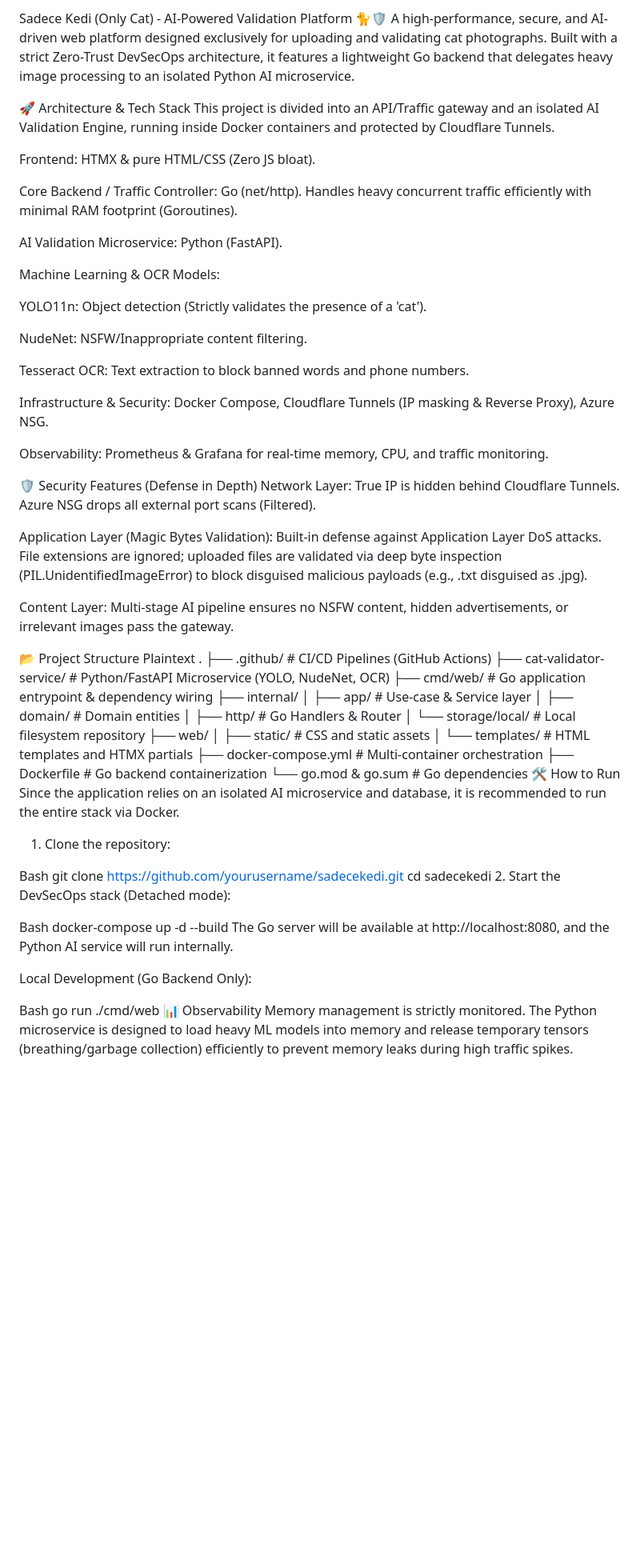
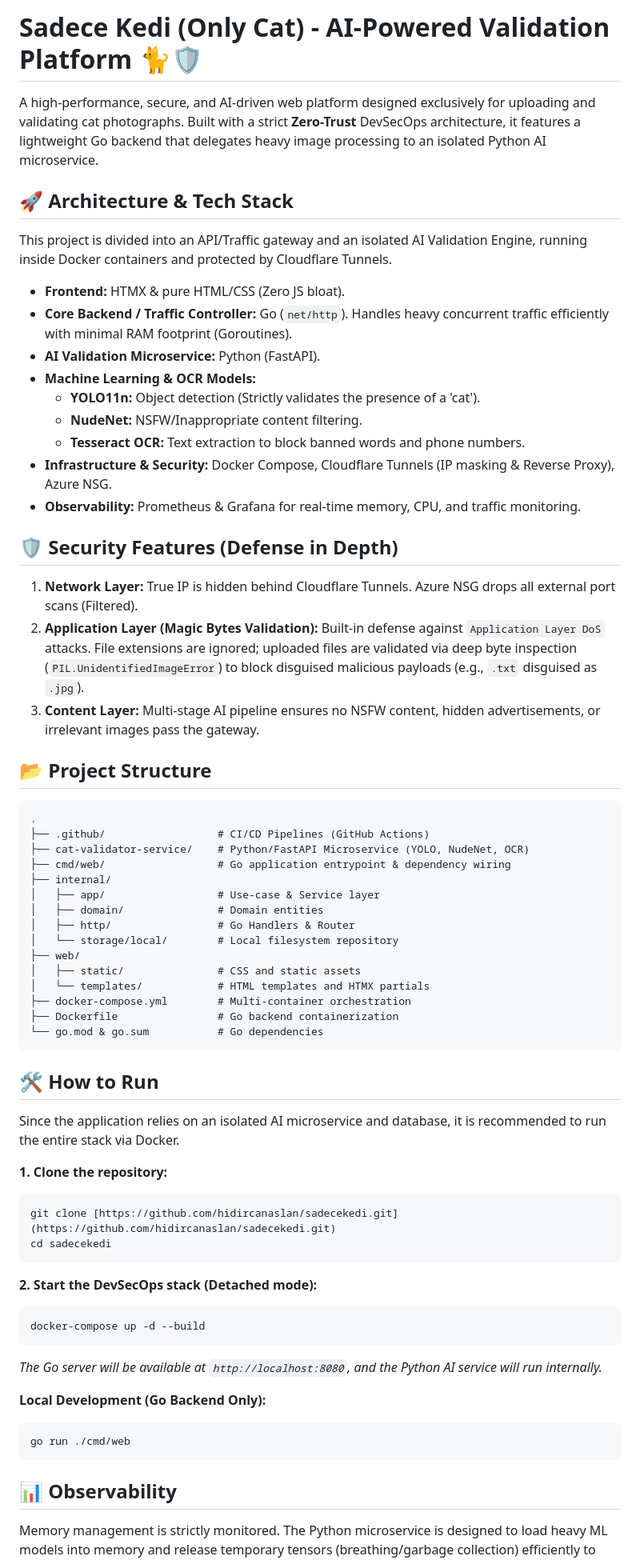
Before and after one commit to hidircan0/Sadecekedi., a Markdown page: README.md, the part around the change. Shown at 80% size. GitHub-like rendering; blank space fills up the shorter version.

Commit message:
Refactor README for improved structure and clarity

````diff
--- a/README.md
+++ b/README.md
@@ -1,36 +1,29 @@
-Sadece Kedi (Only Cat) - AI-Powered Validation Platform 🐈🛡️
-A high-performance, secure, and AI-driven web platform designed exclusively for uploading and validating cat photographs. Built with a strict Zero-Trust DevSecOps architecture, it features a lightweight Go backend that delegates heavy image processing to an isolated Python AI microservice.
+# Sadece Kedi (Only Cat) - AI-Powered Validation Platform 🐈🛡️
 
-🚀 Architecture & Tech Stack
+A high-performance, secure, and AI-driven web platform designed exclusively for uploading and validating cat photographs. Built with a strict **Zero-Trust** DevSecOps architecture, it features a lightweight Go backend that delegates heavy image processing to an isolated Python AI microservice.
+
+## 🚀 Architecture & Tech Stack
+
 This project is divided into an API/Traffic gateway and an isolated AI Validation Engine, running inside Docker containers and protected by Cloudflare Tunnels.
 
-Frontend: HTMX & pure HTML/CSS (Zero JS bloat).
+* **Frontend:** HTMX & pure HTML/CSS (Zero JS bloat).
+* **Core Backend / Traffic Controller:** Go (`net/http`). Handles heavy concurrent traffic efficiently with minimal RAM footprint (Goroutines).
+* **AI Validation Microservice:** Python (FastAPI).
+* **Machine Learning & OCR Models:**
+  * **YOLO11n:** Object detection (Strictly validates the presence of a 'cat').
+  * **NudeNet:** NSFW/Inappropriate content filtering.
+  * **Tesseract OCR:** Text extraction to block banned words and phone numbers.
+* **Infrastructure & Security:** Docker Compose, Cloudflare Tunnels (IP masking & Reverse Proxy), Azure NSG.
+* **Observability:** Prometheus & Grafana for real-time memory, CPU, and traffic monitoring.
 
-Core Backend / Traffic Controller: Go (net/http). Handles heavy concurrent traffic efficiently with minimal RAM footprint (Goroutines).
+## 🛡️ Security Features (Defense in Depth)
 
-AI Validation Microservice: Python (FastAPI).
+1. **Network Layer:** True IP is hidden behind Cloudflare Tunnels. Azure NSG drops all external port scans (Filtered).
+2. **Application Layer (Magic Bytes Validation):** Built-in defense against `Application Layer DoS` attacks. File extensions are ignored; uploaded files are validated via deep byte inspection (`PIL.UnidentifiedImageError`) to block disguised malicious payloads (e.g., `.txt` disguised as `.jpg`).
+3. **Content Layer:** Multi-stage AI pipeline ensures no NSFW content, hidden advertisements, or irrelevant images pass the gateway.
 
-Machine Learning & OCR Models:
-
-YOLO11n: Object detection (Strictly validates the presence of a 'cat').
-
-NudeNet: NSFW/Inappropriate content filtering.
-
-Tesseract OCR: Text extraction to block banned words and phone numbers.
-
-Infrastructure & Security: Docker Compose, Cloudflare Tunnels (IP masking & Reverse Proxy), Azure NSG.
-
-Observability: Prometheus & Grafana for real-time memory, CPU, and traffic monitoring.
-
-🛡️ Security Features (Defense in Depth)
-Network Layer: True IP is hidden behind Cloudflare Tunnels. Azure NSG drops all external port scans (Filtered).
-
-Application Layer (Magic Bytes Validation): Built-in defense against Application Layer DoS attacks. File extensions are ignored; uploaded files are validated via deep byte inspection (PIL.UnidentifiedImageError) to block disguised malicious payloads (e.g., .txt disguised as .jpg).
-
-Content Layer: Multi-stage AI pipeline ensures no NSFW content, hidden advertisements, or irrelevant images pass the gateway.
-
-📂 Project Structure
-Plaintext
+## 📂 Project Structure
+```text
 .
 ├── .github/                  # CI/CD Pipelines (GitHub Actions)
 ├── cat-validator-service/    # Python/FastAPI Microservice (YOLO, NudeNet, OCR)
@@ -46,23 +39,29 @@ Plaintext
 ├── docker-compose.yml        # Multi-container orchestration
 ├── Dockerfile                # Go backend containerization
 └── go.mod & go.sum           # Go dependencies
-🛠️ How to Run
+```
+
+## 🛠️ How to Run
+
 Since the application relies on an isolated AI microservice and database, it is recommended to run the entire stack via Docker.
 
-1. Clone the repository:
+**1. Clone the repository:**
+```bash
+git clone [https://github.com/hidircanaslan/sadecekedi.git](https://github.com/hidircanaslan/sadecekedi.git)
+cd sadecekedi
+```
 
-Bash
-git clone https://github.com/yourusername/sadecekedi.git
-cd sadecekedi
-2. Start the DevSecOps stack (Detached mode):
+**2. Start the DevSecOps stack (Detached mode):**
+```bash
+docker-compose up -d --build
+```
+*The Go server will be available at `http://localhost:8080`, and the Python AI service will run internally.*
 
-Bash
-docker-compose up -d --build
-The Go server will be available at http://localhost:8080, and the Python AI service will run internally.
+**Local Development (Go Backend Only):**
+```bash
+go run ./cmd/web
+```
 
-Local Development (Go Backend Only):
+## 📊 Observability
 
-Bash
-go run ./cmd/web
-📊 Observability
 Memory management is strictly monitored. The Python microservice is designed to load heavy ML models into memory and release temporary tensors (breathing/garbage collection) efficiently to prevent memory leaks during high traffic spikes.
````
